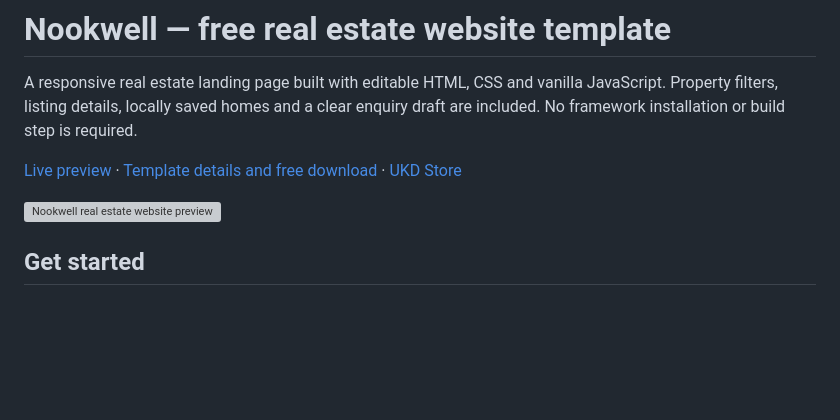
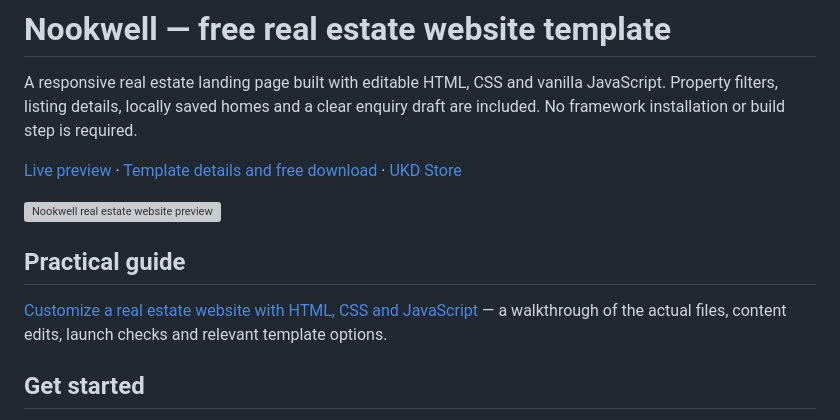
Before and after one commit to usmankhairdin/nookwell, a Markdown page: README.md, the part around the change. Drawn GitHub-style; blank space fills up the shorter version; grey boxes are pictures that could not be loaded.

Commit message:
Link the practical customization walkthrough

```diff
--- a/README.md
+++ b/README.md
@@ -5,6 +5,10 @@ A responsive real estate landing page built with editable HTML, CSS and vanilla
 [Live preview](https://store.usmankhairdin.com/nookwell/?utm_source=github&utm_medium=referral&utm_campaign=nookwell_open_source) · [Template details and free download](https://store.usmankhairdin.com/templates/nookwell/?utm_source=github&utm_medium=referral&utm_campaign=nookwell_open_source) · [UKD Store](https://store.usmankhairdin.com/?utm_source=github&utm_medium=referral&utm_campaign=nookwell_open_source)
 
 [![Nookwell real estate website preview](preview.webp)](https://store.usmankhairdin.com/nookwell/)
+
+## Practical guide
+
+[Customize a real estate website with HTML, CSS and JavaScript](guides/customize-a-real-estate-website.md) — a walkthrough of the actual files, content edits, launch checks and relevant template options.
 
 ## Get started
 
```
